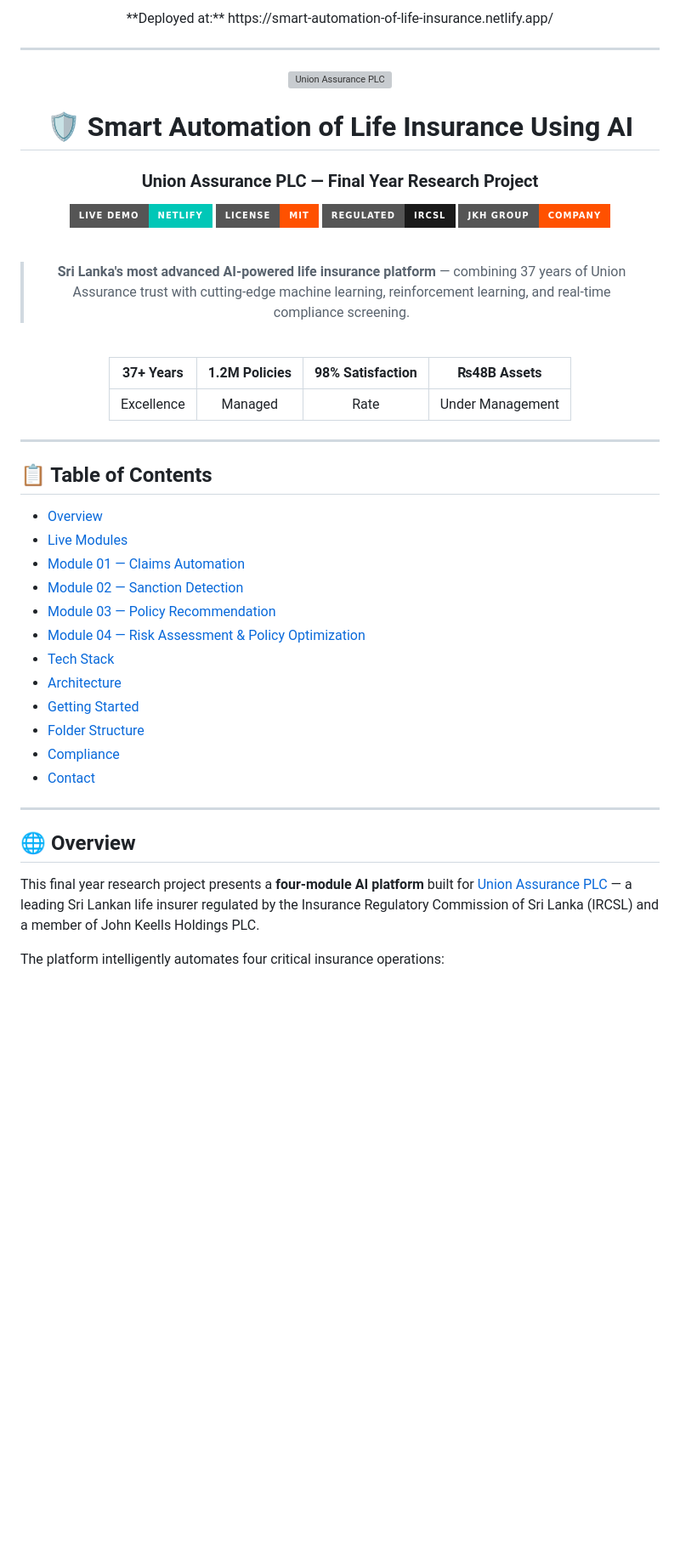
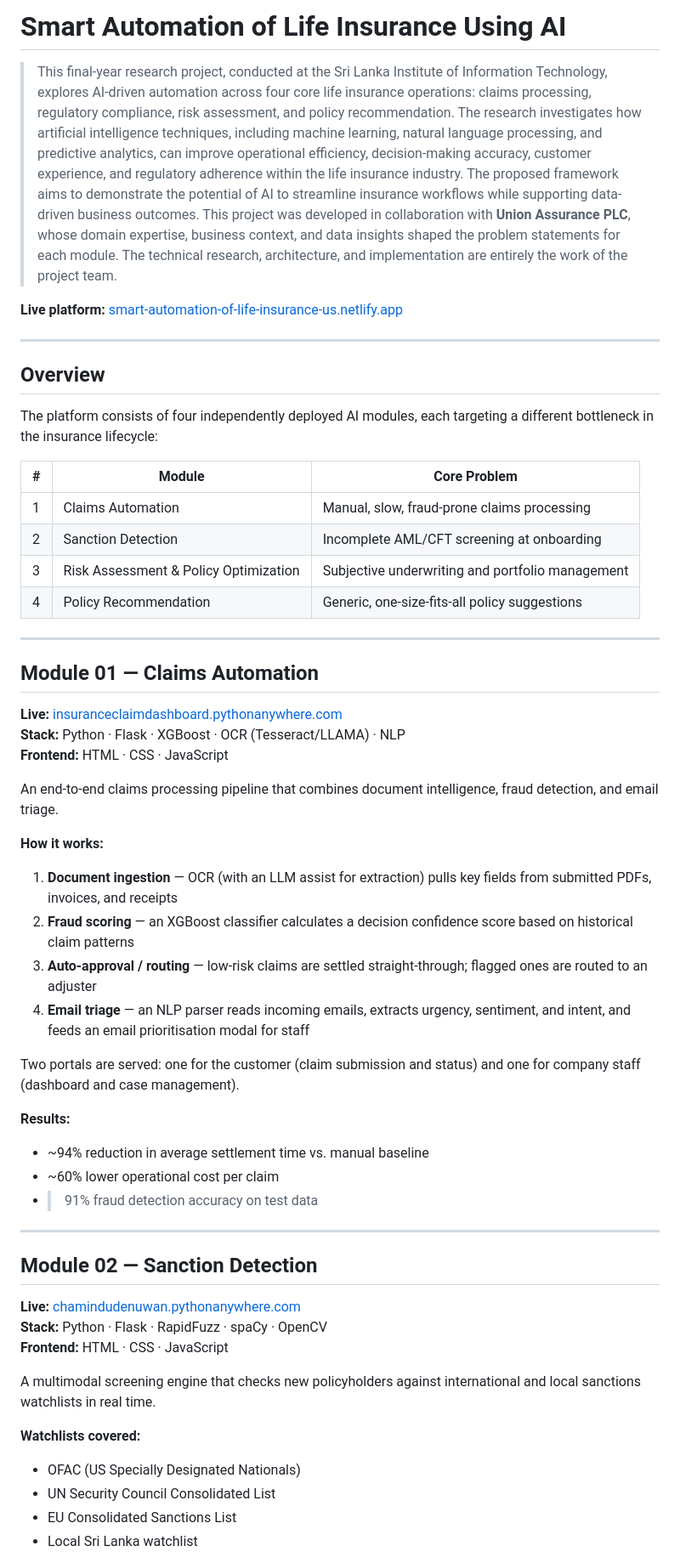
Before and after one commit to Chemini-Gamage/Smart-Automation-of-Life-Insurance-Using-AI-and-Multimodal-Interface, a Markdown page: README.md, the part around one of its changes. Shown at 85% size. Rendered like a GitHub page; badges without logos; blank space fills up the shorter version; grey boxes are pictures that could not be loaded.

Commit message:
update readme
Updated project overview, live links, and module details in README.

```diff
--- a/README.md
+++ b/README.md
@@ -1,53 +1,60 @@
-<div align="center">
-**Deployed at:** https://smart-automation-of-life-insurance.netlify.app/
+# Smart Automation of Life Insurance Using AI
 
-<hr>
+>This final-year research project, conducted at the Sri Lanka Institute of Information Technology, explores AI-driven automation across four core life insurance operations: claims processing, regulatory compliance, risk assessment, and policy recommendation. The research investigates how artificial intelligence techniques, including machine learning, natural language processing, and predictive analytics, can improve operational efficiency, decision-making accuracy, customer experience, and regulatory adherence within the life insurance industry. The proposed framework aims to demonstrate the potential of AI to streamline insurance workflows while supporting data-driven business outcomes.
+This project was developed in collaboration with **Union Assurance PLC**, whose domain expertise, business context, and data insights shaped the problem statements for each module. The technical research, architecture, and implementation are entirely the work of the project team.
 
-<img src="https://raw.githubusercontent.com/your-org/union-assurance-ai/main/assets/logo.png" alt="Union Assurance PLC" width="200"/>
-
-# 🛡️ Smart Automation of Life Insurance Using AI
-
-
-### Union Assurance PLC — Final Year Research Project
-
-[![Live Demo](https://img.shields.io/badge/Live%20Demo-Netlify-00C7B7?style=for-the-badge&logo=netlify)](https://smart-automation-of-life-insurance-us.netlify.app/)
-[![License](https://img.shields.io/badge/License-MIT-FF5100?style=for-the-badge)](LICENSE)
-[![IRCSL](https://img.shields.io/badge/Regulated-IRCSL-1A1A1A?style=for-the-badge)](https://www.ircsl.gov.lk/)
-[![JKH](https://img.shields.io/badge/JKH%20Group-Company-FF5100?style=for-the-badge)](https://www.keells.com/)
-
-<br/>
-
-> **Sri Lanka's most advanced AI-powered life insurance platform** — combining 37 years of Union Assurance trust with cutting-edge machine learning, reinforcement learning, and real-time compliance screening.
-
-<br/>
-
-| 37+ Years | 1.2M Policies | 98% Satisfaction | ₨48B Assets |
-|:---------:|:-------------:|:----------------:|:-----------:|
-| Excellence | Managed | Rate | Under Management |
-
-</div>
+**Live platform:** [smart-automation-of-life-insurance-us.netlify.app](https://smart-automation-of-life-insurance-us.netlify.app/)
 
 ---
 
-## 📋 Table of Contents
+## Overview
 
-- [Overview](#-overview)
-- [Live Modules](#-live-modules)
-- [Module 01 — Claims Automation](#-module-01--claims-automation)
-- [Module 02 — Sanction Detection](#-module-02--sanction-detection)
-- [Module 03 — Policy Recommendation](#-module-03--policy-recommendation)
-- [Module 04 — Risk Assessment & Policy Optimization](#-module-04--risk-assessment--policy-optimization)
-- [Tech Stack](#-tech-stack)
-- [Architecture](#-architecture)
-- [Getting Started](#-getting-started)
-- [Folder Structure](#-folder-structure)
-- [Compliance](#-compliance)
-- [Contact](#-contact)
+The platform consists of four independently deployed AI modules, each targeting a different bottleneck in the insurance lifecycle:
+
+| # | Module | Core Problem |
+|---|--------|-------------|
+| 1 | Claims Automation | Manual, slow, fraud-prone claims processing |
+| 2 | Sanction Detection | Incomplete AML/CFT screening at onboarding |
+| 3 | Risk Assessment & Policy Optimization | Subjective underwriting and portfolio management |
+| 4 | Policy Recommendation | Generic, one-size-fits-all policy suggestions |
 
 ---
 
-## 🌐 Overview
+## Module 01 — Claims Automation
 
-This final year research project presents a **four-module AI platform** built for [Union Assurance PLC](https://www.unionassurance.com) — a leading Sri Lankan life insurer regulated by the Insurance Regulatory Commission of Sri Lanka (IRCSL) and a member of John Keells Holdings PLC.
+**Live:** [insuranceclaimdashboard.pythonanywhere.com](https://insuranceclaimdashboard.pythonanywhere.com/)
+**Stack:** Python · Flask · XGBoost · OCR (Tesseract/LLAMA) · NLP
+**Frontend:** HTML · CSS · JavaScript
 
-The platform intelligently automates four critical insurance operations:
+An end-to-end claims processing pipeline that combines document intelligence, fraud detection, and email triage.
+
+**How it works:**
+
+1. **Document ingestion** — OCR (with an LLM assist for extraction) pulls key fields from submitted PDFs, invoices, and receipts
+2. **Fraud scoring** — an XGBoost classifier calculates a decision confidence score based on historical claim patterns
+3. **Auto-approval / routing** — low-risk claims are settled straight-through; flagged ones are routed to an adjuster
+4. **Email triage** — an NLP parser reads incoming emails, extracts urgency, sentiment, and intent, and feeds an email prioritisation modal for staff
+
+Two portals are served: one for the customer (claim submission and status) and one for company staff (dashboard and case management).
+
+**Results:**
+- ~94% reduction in average settlement time vs. manual baseline
+- ~60% lower operational cost per claim
+- >91% fraud detection accuracy on test data
+
+---
+
+## Module 02 — Sanction Detection
+
+**Live:** [chamindudenuwan.pythonanywhere.com](https://chamindudenuwan.pythonanywhere.com/)
+**Stack:** Python · Flask · RapidFuzz · spaCy · OpenCV
+**Frontend:** HTML · CSS · JavaScript
+
+A multimodal screening engine that checks new policyholders against international and local sanctions watchlists in real time.
+
+**Watchlists covered:**
+- OFAC (US Specially Designated Nationals)
+- UN Security Council Consolidated List
+- EU Consolidated Sanctions List
+- Local Sri Lanka watchlist
+
```
Also changed, not shown: other parts of README.md (+191 -325 lines).
